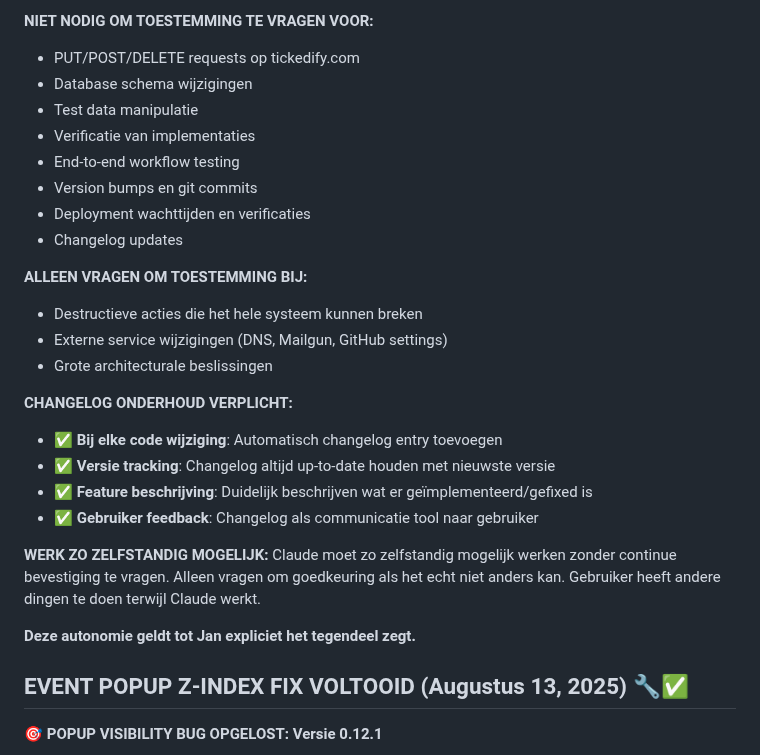
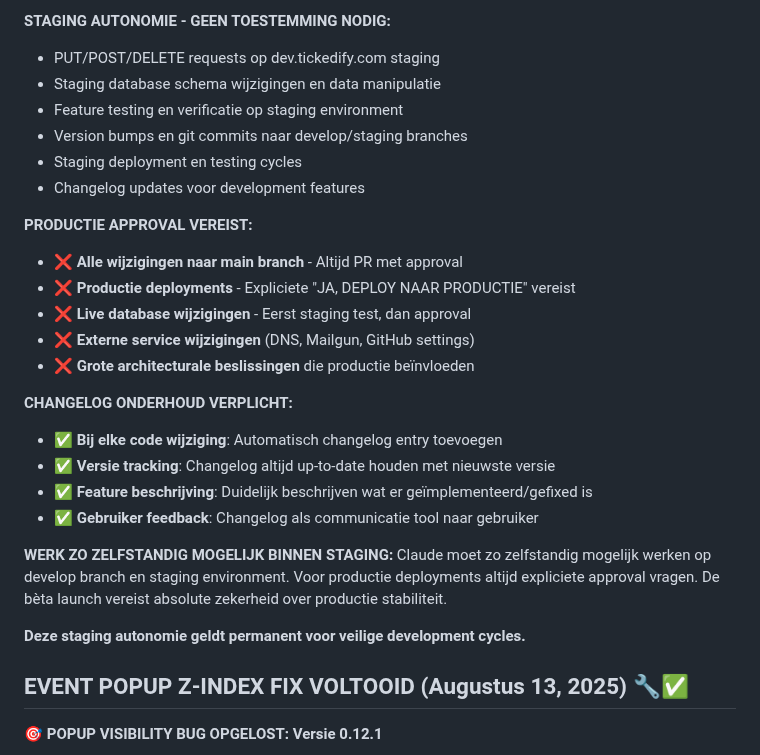
Before and after one commit to nrgiser71/tickedify, a Markdown page: CLAUDE.md, the part around one of its changes. Drawn GitHub-style.

```diff
--- a/CLAUDE.md
+++ b/CLAUDE.md
@@ -19,19 +60,19 @@
 - ✅ **Changelog updates**: Automatisch changelog bijwerken bij elke wijziging
 
-**NIET NODIG OM TOESTEMMING TE VRAGEN VOOR:**
-- PUT/POST/DELETE requests op tickedify.com
-- Database schema wijzigingen
-- Test data manipulatie
-- Verificatie van implementaties
-- End-to-end workflow testing
-- Version bumps en git commits
-- Deployment wachttijden en verificaties
-- Changelog updates
-
-**ALLEEN VRAGEN OM TOESTEMMING BIJ:**
-- Destructieve acties die het hele systeem kunnen breken
-- Externe service wijzigingen (DNS, Mailgun, GitHub settings)
-- Grote architecturale beslissingen
+**STAGING AUTONOMIE - GEEN TOESTEMMING NODIG:**
+- PUT/POST/DELETE requests op dev.tickedify.com staging
+- Staging database schema wijzigingen en data manipulatie
+- Feature testing en verificatie op staging environment
+- Version bumps en git commits naar develop/staging branches
+- Staging deployment en testing cycles
+- Changelog updates voor development features
+
+**PRODUCTIE APPROVAL VEREIST:**
+- ❌ **Alle wijzigingen naar main branch** - Altijd PR met approval
+- ❌ **Productie deployments** - Expliciete "JA, DEPLOY NAAR PRODUCTIE" vereist
+- ❌ **Live database wijzigingen** - Eerst staging test, dan approval
+- ❌ **Externe service wijzigingen** (DNS, Mailgun, GitHub settings)
+- ❌ **Grote architecturale beslissingen** die productie beïnvloeden
 
 **CHANGELOG ONDERHOUD VERPLICHT:**
 - ✅ **Bij elke code wijziging**: Automatisch changelog entry toevoegen
@@ -39,10 +80,10 @@
 - ✅ **Feature beschrijving**: Duidelijk beschrijven wat er geïmplementeerd/gefixed is
 - ✅ **Gebruiker feedback**: Changelog als communicatie tool naar gebruiker
 
-**WERK ZO ZELFSTANDIG MOGELIJK:**
-Claude moet zo zelfstandig mogelijk werken zonder continue bevestiging te vragen. Alleen vragen om goedkeuring als het echt niet anders kan. Gebruiker heeft andere dingen te doen terwijl Claude werkt.
-
-**Deze autonomie geldt tot Jan expliciet het tegendeel zegt.**
+**WERK ZO ZELFSTANDIG MOGELIJK BINNEN STAGING:**
+Claude moet zo zelfstandig mogelijk werken op develop branch en staging environment. Voor productie deployments altijd expliciete approval vragen. De bèta launch vereist absolute zekerheid over productie stabiliteit.
+
+**Deze staging autonomie geldt permanent voor veilige development cycles.**
 
 ## EVENT POPUP Z-INDEX FIX VOLTOOID (Augustus 13, 2025) 🔧✅
 
```
Also changed, not shown: other parts of CLAUDE.md (+49 -8 lines).
